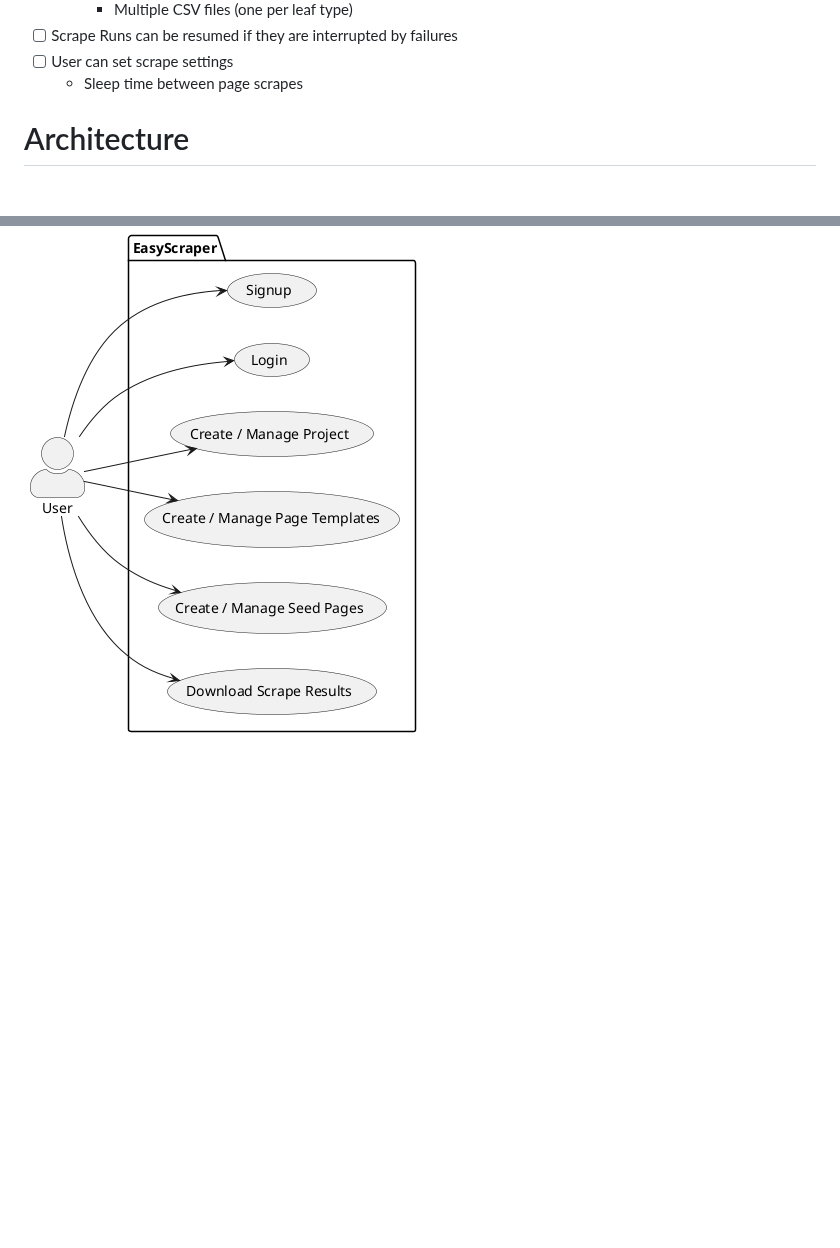
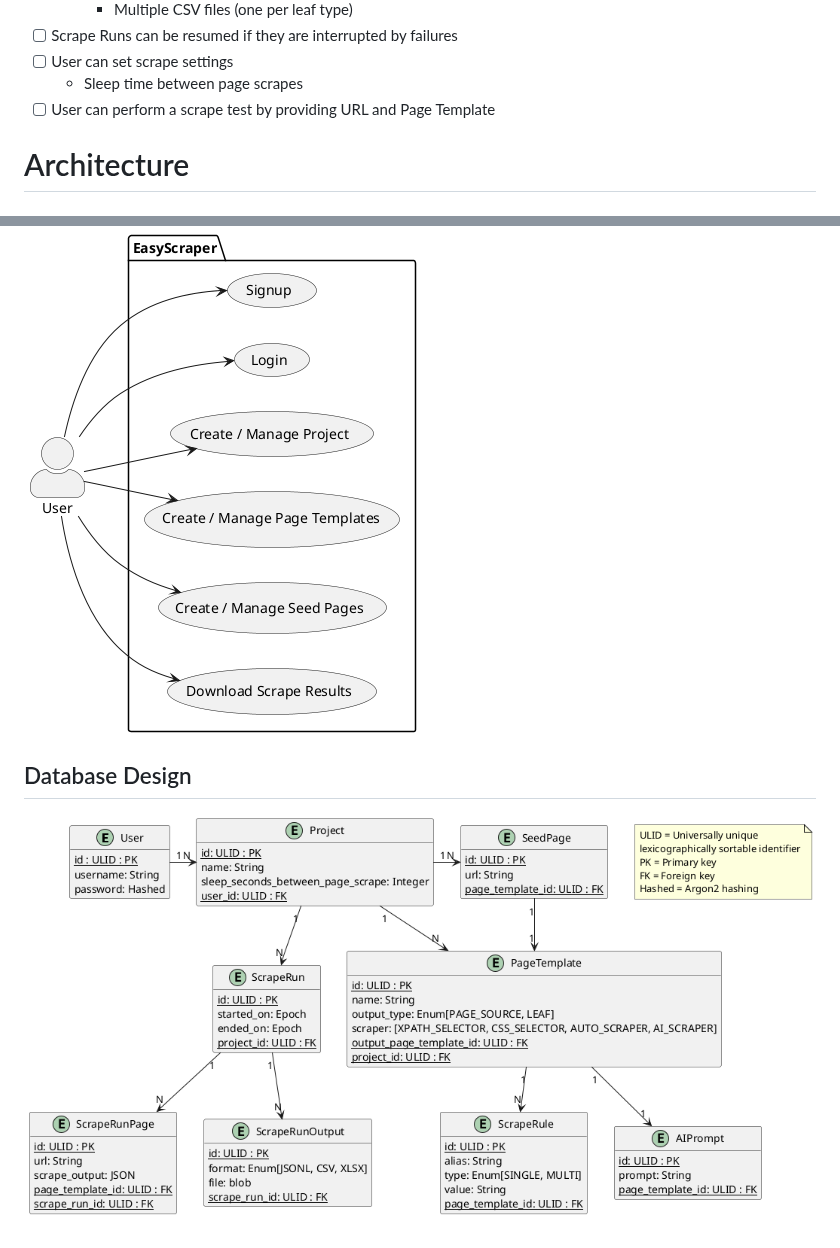
Before and after one commit to tejas0908/EasyScraper, a Markdown page: README.md, 2 parts joined by grey strips. Drawn GitHub-style; pictures changed too: plantuml/db-schema.png (added); blank space fills up the shorter version.

Commit message:
added db schema

```diff
--- a/README.md
+++ b/README.md
@@ -23,6 +23,7 @@
 - [ ] Scrape Runs can be resumed if they are interrupted by failures
 - [ ] User can set scrape settings
     - Sleep time between page scrapes
+- [ ] User can perform a scrape test by providing URL and Page Template
 
 # Architecture
 
@@ -33,3 +34,7 @@
 ## Use Case Diagram
 
 ![Use case diagram](plantuml/use-case-diagram.png)
+
+## Database Design
+
+![Database design](plantuml/db-schema.png)
```
Also changed, not shown: 1 other file.
